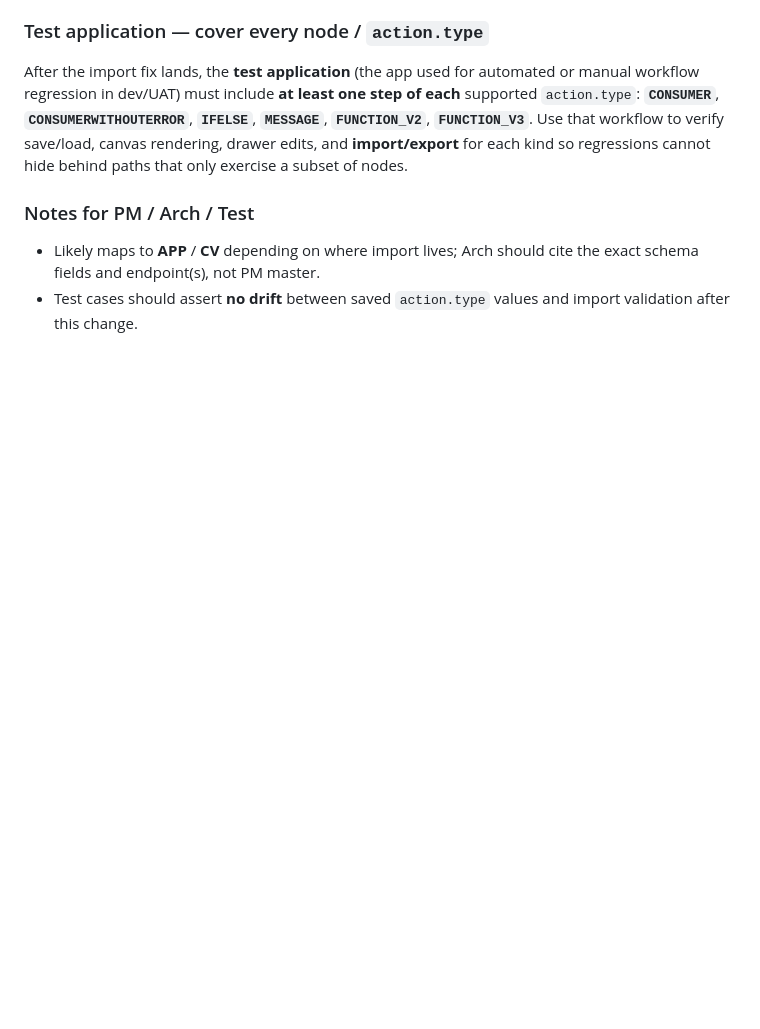
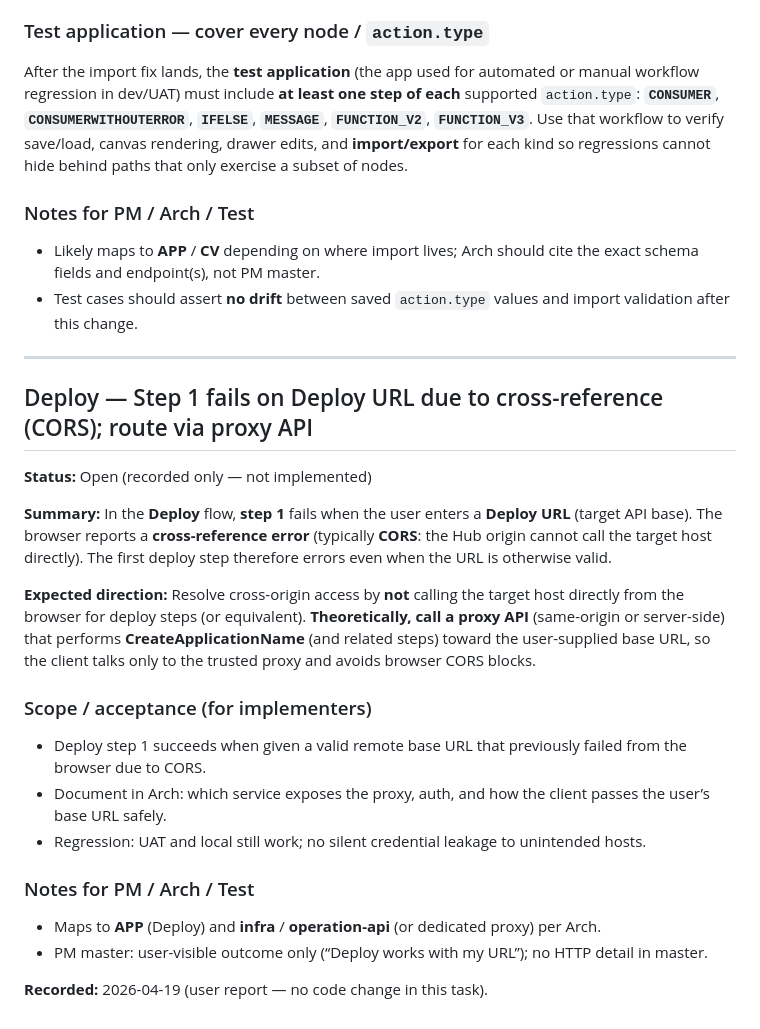
Before and after one commit to yiurenma/workflow, a Markdown page: docs/TODO.md, the part around the change. Drawn GitHub-style; blank space fills up the shorter version.

Commit message:
docs: backlog Deploy step 1 CORS / proxy API for target URL
Co-authored-by: yiurenma <yiurenma@users.noreply.github.com>

```diff
--- a/docs/TODO.md
+++ b/docs/TODO.md
@@ -88,3 +88,26 @@ After the import fix lands, the **test application** (the app used for automated
 
 - Likely maps to **APP** / **CV** depending on where import lives; Arch should cite the exact schema fields and endpoint(s), not PM master.
 - Test cases should assert **no drift** between saved `action.type` values and import validation after this change.
+
+---
+
+## Deploy — Step 1 fails on Deploy URL due to cross-reference (CORS); route via proxy API
+
+**Status:** Open (recorded only — not implemented)
+
+**Summary:** In the **Deploy** flow, **step 1** fails when the user enters a **Deploy URL** (target API base). The browser reports a **cross-reference error** (typically **CORS**: the Hub origin cannot call the target host directly). The first deploy step therefore errors even when the URL is otherwise valid.
+
+**Expected direction:** Resolve cross-origin access by **not** calling the target host directly from the browser for deploy steps (or equivalent). **Theoretically, call a proxy API** (same-origin or server-side) that performs **CreateApplicationName** (and related steps) toward the user-supplied base URL, so the client talks only to the trusted proxy and avoids browser CORS blocks.
+
+### Scope / acceptance (for implementers)
+
+- Deploy step 1 succeeds when given a valid remote base URL that previously failed from the browser due to CORS.
+- Document in Arch: which service exposes the proxy, auth, and how the client passes the user’s base URL safely.
+- Regression: UAT and local still work; no silent credential leakage to unintended hosts.
+
+### Notes for PM / Arch / Test
+
+- Maps to **APP** (Deploy) and **infra** / **operation-api** (or dedicated proxy) per Arch.
+- PM master: user-visible outcome only (“Deploy works with my URL”); no HTTP detail in master.
+
+**Recorded:** 2026-04-19 (user report — no code change in this task).
```
